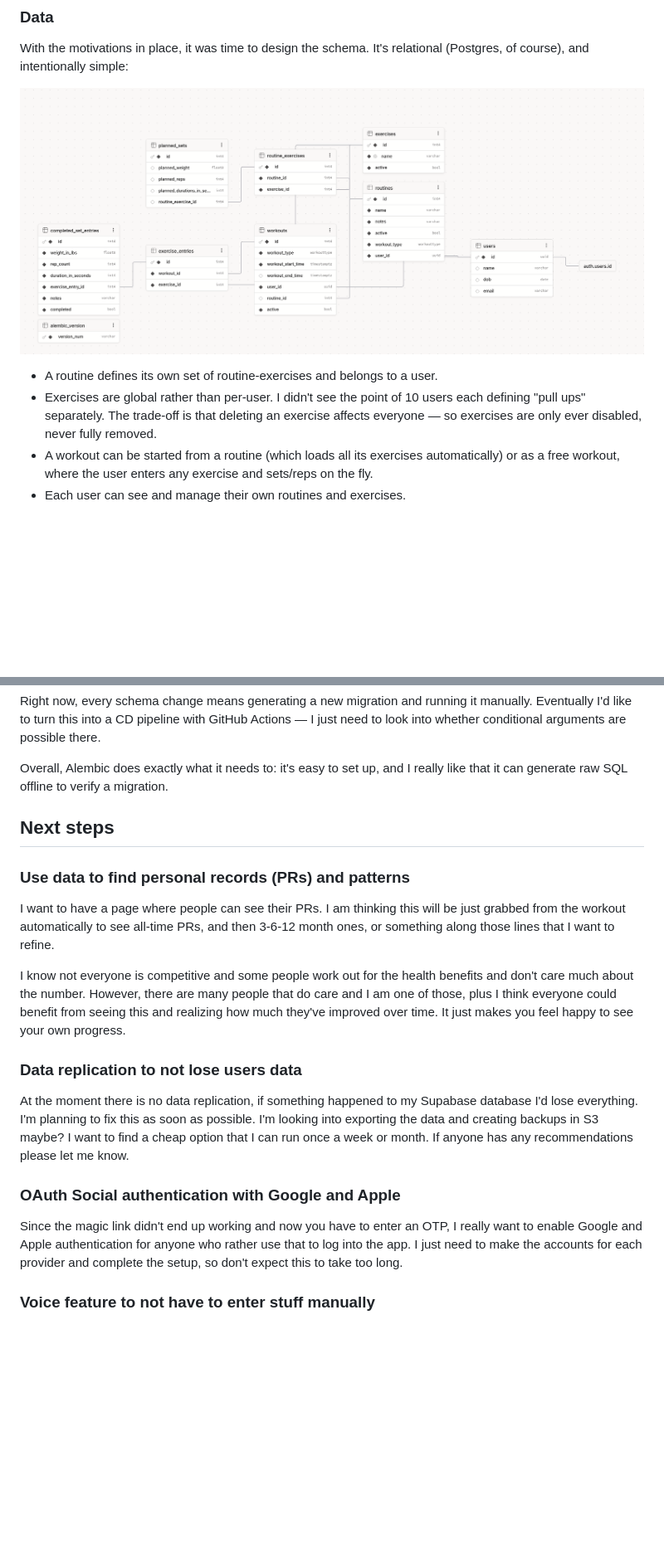
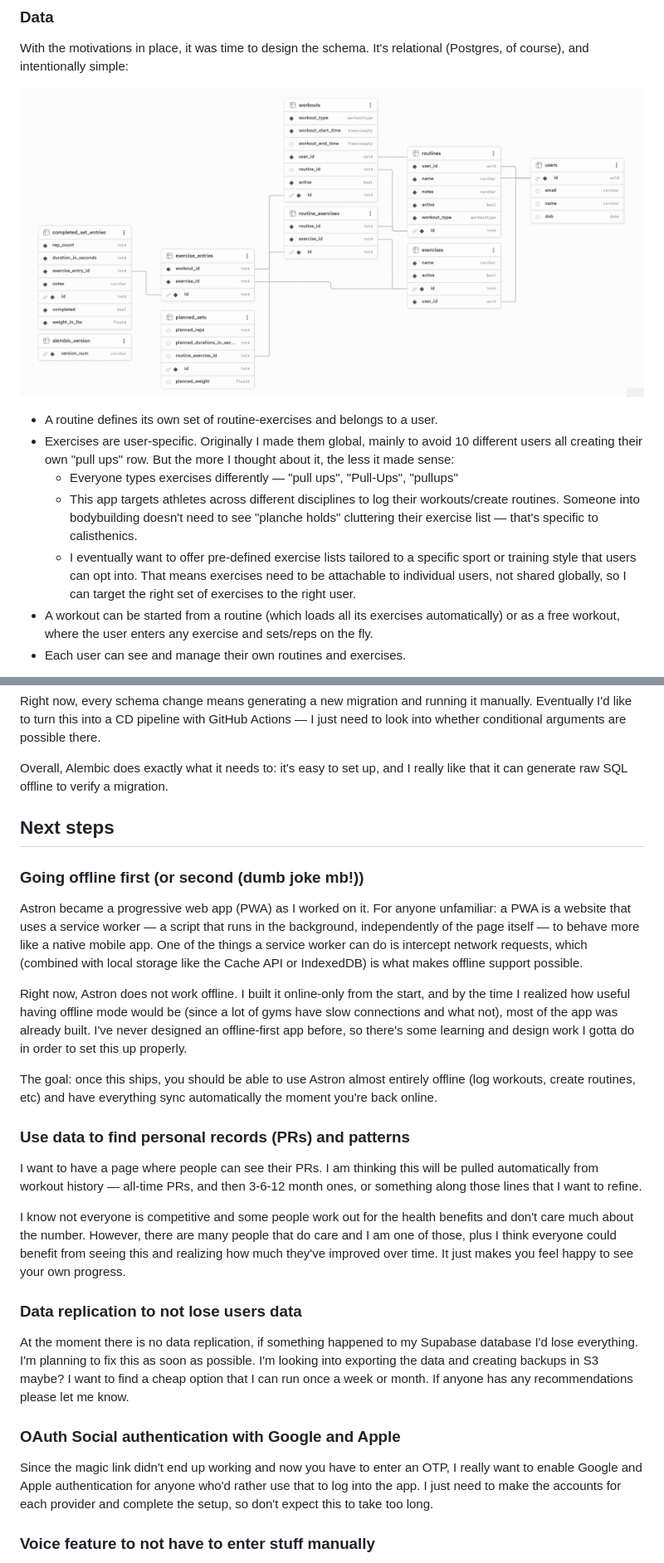
Before and after one commit to noelcodesxo/portfolio, a Markdown page: blogs/7-building-astron-a-workout-tracker-that-lives-in-your-browser.md, 2 parts joined by grey strips. Shown: that part at 83% size. Drawn GitHub-style; pictures changed too: images/7/db-schema.png; blank space fills up the shorter version.

```diff
--- a/blogs/7-building-astron-a-workout-tracker-that-lives-in-your-browser.md
+++ b/blogs/7-building-astron-a-workout-tracker-that-lives-in-your-browser.md
@@ -79,7 +81,10 @@ With the motivations in place, it was time to design the schema. It's relational
 ![Astron database schema](/images/7/db-schema.png)
 
 - A routine defines its own set of routine-exercises and belongs to a user.
-- Exercises are global rather than per-user. I didn't see the point of 10 users each defining "pull ups" separately. The trade-off is that deleting an exercise affects everyone — so exercises are only ever disabled, never fully removed.
+- Exercises are user-specific. Originally I made them global, mainly to avoid 10 different users all creating their own "pull ups" row. But the more I thought about it, the less it made sense:
+  - Everyone types exercises differently — "pull ups", "Pull-Ups", "pullups"
+  - This app targets athletes across different disciplines to log their workouts/create routines. Someone into bodybuilding doesn't need to see "planche holds" cluttering their exercise list — that's specific to calisthenics.
+  - I eventually want to offer pre-defined exercise lists tailored to a specific sport or training style that users can opt into. That means exercises need to be attachable to individual users, not shared globally, so I can target the right set of exercises to the right user.
 - A workout can be started from a routine (which loads all its exercises automatically) or as a free workout, where the user enters any exercise and sets/reps on the fly.
 - Each user can see and manage their own routines and exercises.
 
@@ -210,9 +232,17 @@ Overall, Alembic does exactly what it needs to: it's easy to set up, and I reall
 
 ## Next steps
 
+### Going offline first (or second (dumb joke mb!))
+
+Astron became a progressive web app (PWA) as I worked on it. For anyone unfamiliar: a PWA is a website that uses a service worker — a script that runs in the background, independently of the page itself — to behave more like a native mobile app. One of the things a service worker can do is intercept network requests, which (combined with local storage like the Cache API or IndexedDB) is what makes offline support possible.
+
+Right now, Astron does not work offline. I built it online-only from the start, and by the time I realized how useful having offline mode would be (since a lot of gyms have slow connections and what not), most of the app was already built. I've never designed an offline-first app before, so there's some learning and design work I gotta do in order to set this up properly.
+
+The goal: once this ships, you should be able to use Astron almost entirely offline (log workouts, create routines, etc) and have everything sync automatically the moment you're back online.
+
 ### Use data to find personal records (PRs) and patterns
 
-I want to have a page where people can see their PRs. I am thinking this will be just grabbed from the workout automatically to see all-time PRs, and then 3-6-12 month ones, or something along those lines that I want to refine.
+I want to have a page where people can see their PRs. I am thinking this will be pulled automatically from workout history — all-time PRs, and then 3-6-12 month ones, or something along those lines that I want to refine.
 
 I know not everyone is competitive and some people work out for the health benefits and don't care much about the number. However, there are many people that do care and I am one of those, plus I think everyone could benefit from seeing this and realizing how much they've improved over time. It just makes you feel happy to see your own progress.
 
@@ -222,7 +252,7 @@ At the moment there is no data replication, if something happened to my Supabase
 
 ### OAuth Social authentication with Google and Apple
 
-Since the magic link didn't end up working and now you have to enter an OTP, I really want to enable Google and Apple authentication for anyone who rather use that to log into the app. I just need to make the accounts for each provider and complete the setup, so don't expect this to take too long.
+Since the magic link didn't end up working and now you have to enter an OTP, I really want to enable Google and Apple authentication for anyone who'd rather use that to log into the app. I just need to make the accounts for each provider and complete the setup, so don't expect this to take too long.
 
 ### Voice feature to not have to enter stuff manually
 
```
Also changed, not shown: other parts of blogs/7-building-astron-a-workout-tracker-that-lives-in-your-browser.md (+38 -10 lines).
